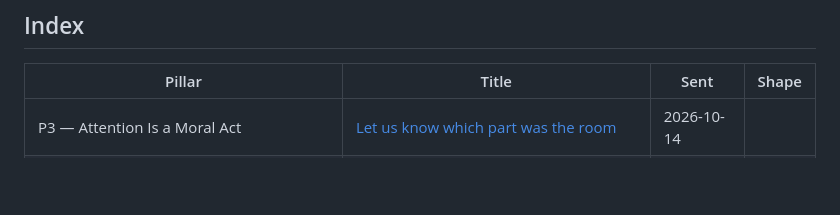
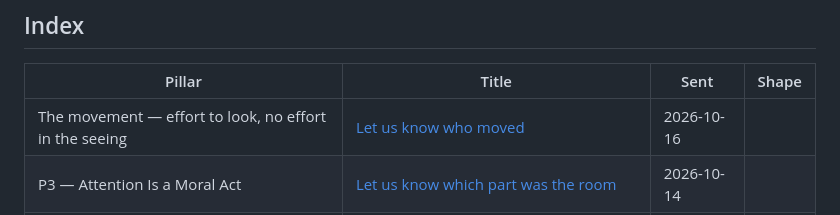
Before and after one commit to toneeraj/Inner-excellence-articles, a Markdown page: README.md, the part around the change. Drawn GitHub-style; blank space fills up the shorter version.

Commit message:
Publish Let us know who moved
Co-Authored-By: Claude Sonnet 5.5 <noreply@anthropic.com>
Claude-Session: https://claude.ai/code/session_01K9wcbMxyB7ZjHmNAk5Mkk5

```diff
--- a/README.md
+++ b/README.md
@@ -14,6 +14,7 @@ was first sent and the revision shape it currently stands in.
 <!-- index:start -->
 | Pillar | Title | Sent | Shape |
 |---|---|---|---|
+| The movement — effort to look, no effort in the seeing | [Let us know who moved](posts/2026-10-16-movement-let-us-know-who-moved.md) | 2026-10-16 |  |
 | P3 — Attention Is a Moral Act | [Let us know which part was the room](posts/2026-10-14-p3-let-us-know-which-part-was-the-room.md) | 2026-10-14 |  |
 | The movement — effort to look, no effort in the seeing | [Let us not answer that question with our eyes](posts/2026-10-12-movement-let-us-not-answer-that-question-with-our-eyes.md) | 2026-10-12 |  |
 | P4 — Choose What You Worship | [Let us know what we are leaning on](posts/2026-10-10-p4-let-us-know-what-we-are-leaning-on.md) | 2026-10-10 |  |
```
Also changed, not shown: posts/2026-10-16-movement-let-us-know-who-moved.md (added, +40 -0 lines).
